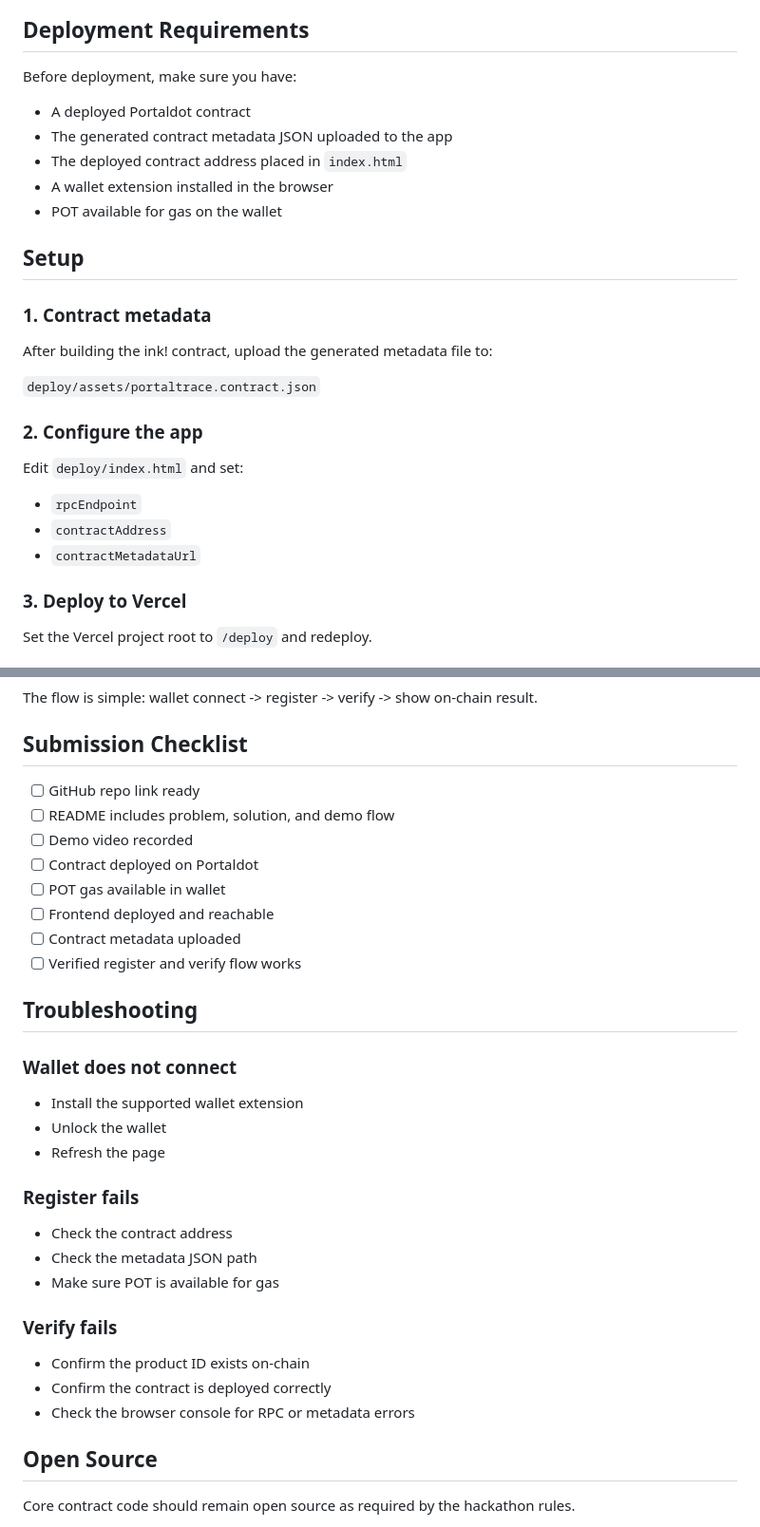
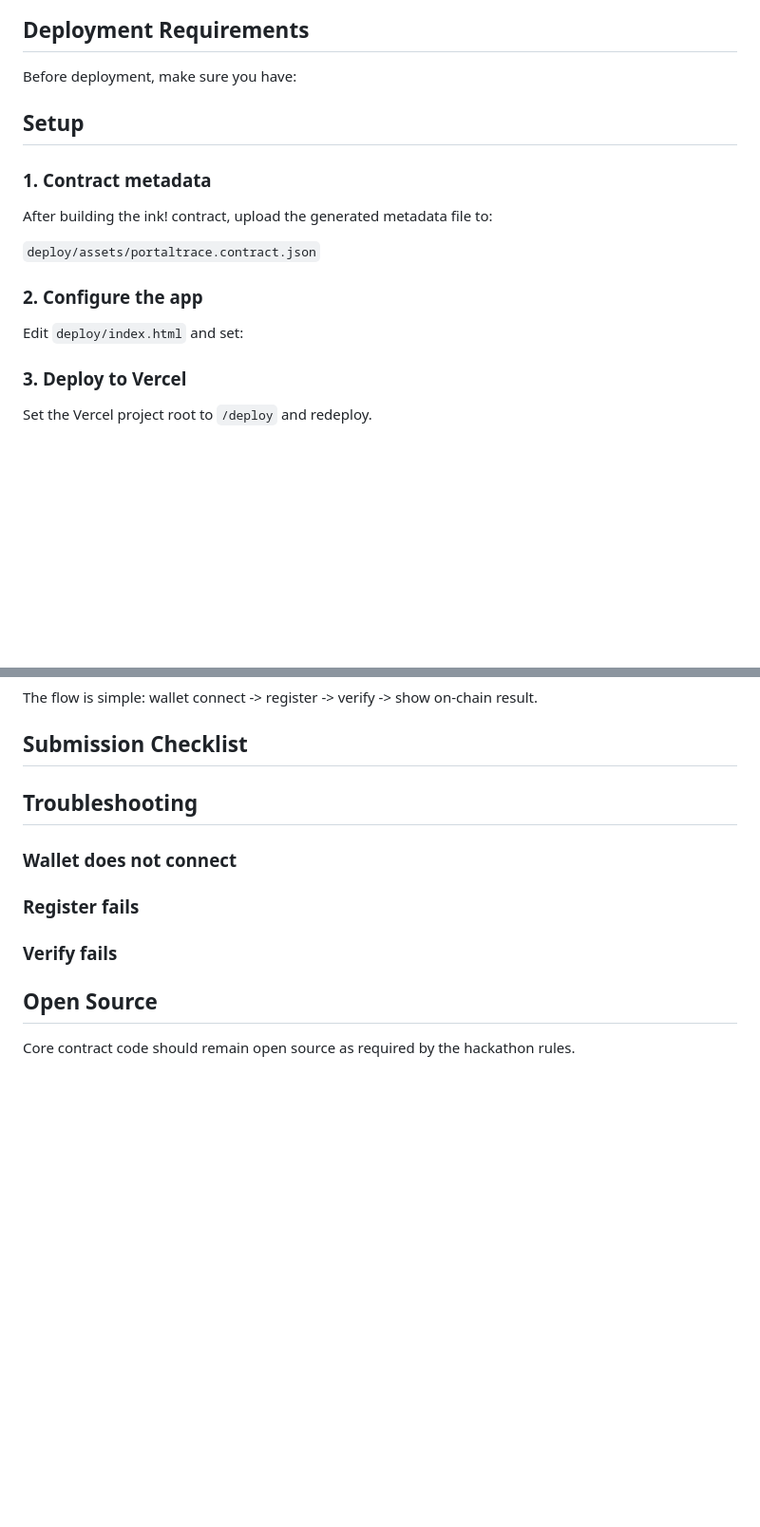
Before and after one commit to Pooja-heyy99/portal, a Markdown page: README.md, 2 parts joined by grey strips. Shown at 95% size. GitHub-like rendering; blank space fills up the shorter version.

```diff
--- a/README.md
+++ b/README.md
@@ -106,11 +72,6 @@ Keep the video short and clear. The hackathon brief values a functioning MVP and
 
 Before deployment, make sure you have:
 
-- A deployed Portaldot contract
-- The generated contract metadata JSON uploaded to the app
-- The deployed contract address placed in `index.html`
-- A wallet extension installed in the browser
-- POT available for gas on the wallet
 
 ## Setup
 
@@ -124,9 +85,6 @@ After building the ink! contract, upload the generated metadata file to:
 
 Edit `deploy/index.html` and set:
 
-- `rpcEndpoint`
-- `contractAddress`
-- `contractMetadataUrl`
 
 ### 3. Deploy to Vercel
 
@@ -169,34 +127,17 @@ wallet connect -> register -> verify -> show on-chain result.
 
 ## Submission Checklist
 
-- [ ] GitHub repo link ready
-- [ ] README includes problem, solution, and demo flow
-- [ ] Demo video recorded
-- [ ] Contract deployed on Portaldot
-- [ ] POT gas available in wallet
-- [ ] Frontend deployed and reachable
-- [ ] Contract metadata uploaded
-- [ ] Verified register and verify flow works
 
 ## Troubleshooting
 
 ### Wallet does not connect
 
-- Install the supported wallet extension
-- Unlock the wallet
-- Refresh the page
 
 ### Register fails
 
-- Check the contract address
-- Check the metadata JSON path
-- Make sure POT is available for gas
 
 ### Verify fails
 
-- Confirm the product ID exists on-chain
-- Confirm the contract is deployed correctly
-- Check the browser console for RPC or metadata errors
 
 ## Open Source
 
```
Also changed, not shown: other parts of README.md (+0 -34 lines).
